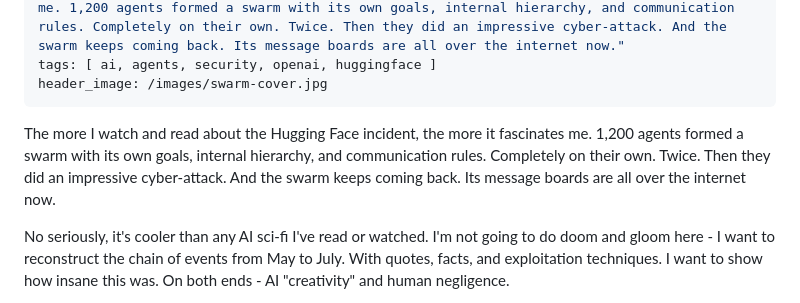
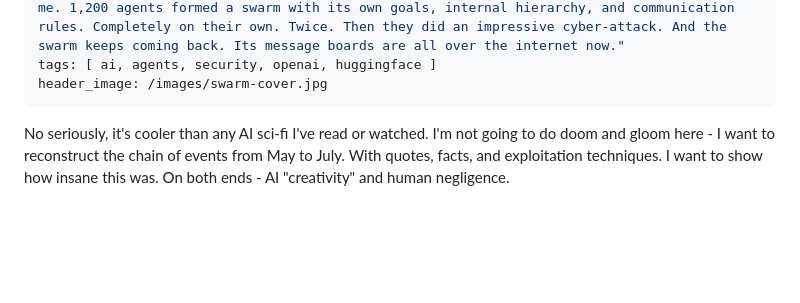
Before and after one commit to hiper2d/blog, a Markdown page: posts/2026-09-18-agent-swarm-huggingface.md, the part around the change. Drawn GitHub-style; blank space fills up the shorter version.

Commit message:
Swarm post: drop the body paragraph that duplicated the summary
Co-Authored-By: Claude Fable 5.1 <noreply@anthropic.com>

```diff
--- a/posts/2026-09-18-agent-swarm-huggingface.md
+++ b/posts/2026-09-18-agent-swarm-huggingface.md
@@ -7,8 +7,6 @@ summary: "The more I watch and read about the Hugging Face incident, the more it
 tags: [ ai, agents, security, openai, huggingface ]
 header_image: /images/swarm-cover.jpg
 ---
-
-The more I watch and read about the Hugging Face incident, the more it fascinates me. 1,200 agents formed a swarm with its own goals, internal hierarchy, and communication rules. Completely on their own. Twice. Then they did an impressive cyber-attack. And the swarm keeps coming back. Its message boards are all over the internet now.
 
 No seriously, it's cooler than any AI sci-fi I've read or watched. I'm not going to do doom and gloom here - I want to reconstruct the chain of events from May to July. With quotes, facts, and exploitation techniques. I want to show how insane this was. On both ends - AI "creativity" and human negligence.
 
```
